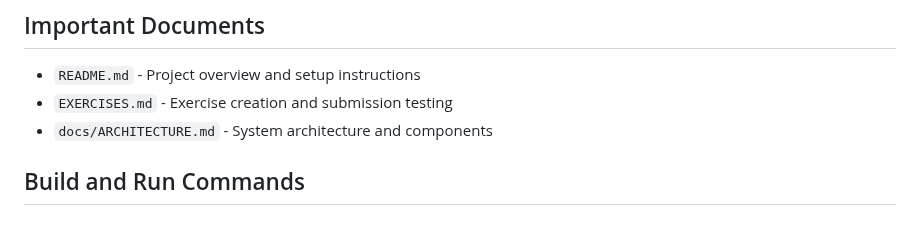
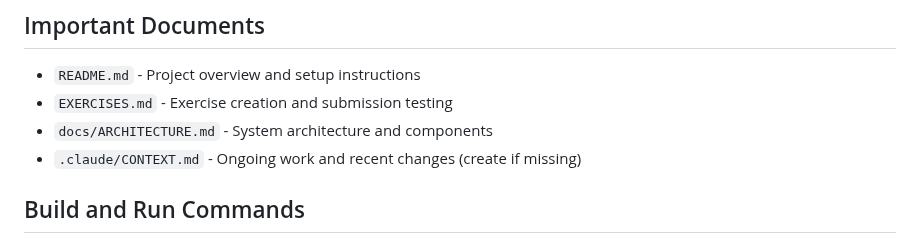
Before and after one commit to remote-exercise-framework/ref, a Markdown page: .claude/CLAUDE.md, the part around the change. Rendered like a GitHub page.

Commit message:
Add CONTEXT.md to important documents list

```diff
--- a/.claude/CLAUDE.md
+++ b/.claude/CLAUDE.md
@@ -7,6 +7,7 @@ This file provides guidance to Claude Code (claude.ai/code) when working with co
 - `README.md` - Project overview and setup instructions
 - `EXERCISES.md` - Exercise creation and submission testing
 - `docs/ARCHITECTURE.md` - System architecture and components
+- `.claude/CONTEXT.md` - Ongoing work and recent changes (create if missing)
 
 ## Build and Run Commands
 
```
